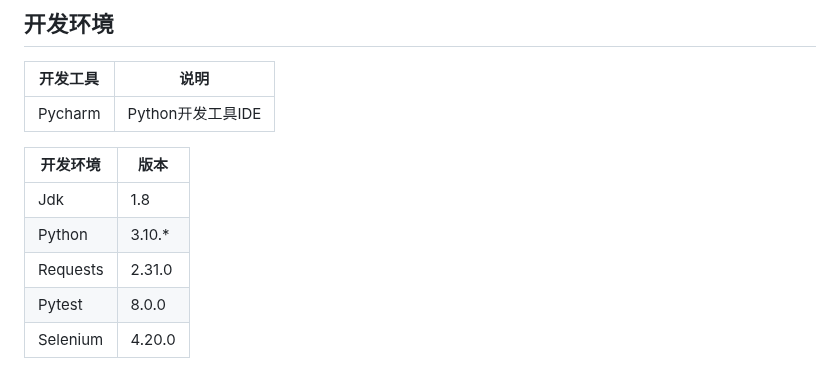
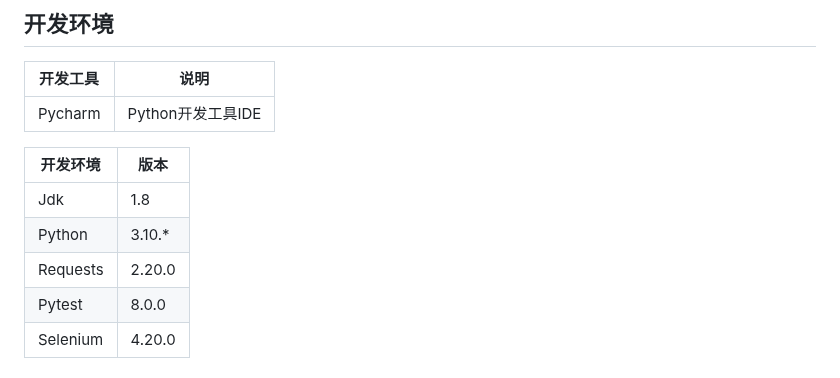
Before and after one commit to iAmAnyus/webAutomatedTestingFramework, a Markdown page: README.md, the part around the change. Drawn GitHub-style.

```diff
--- a/README.md
+++ b/README.md
@@ -65,7 +65,7 @@ Windows10、Python3.10
 | -------- | ------ |
 | Jdk      | 1.8    |
 | Python   | 3.10.* |
-| Requests | 2.31.0 |
+| Requests | 2.20.0 |
 | Pytest   | 8.0.0  |
 | Selenium | 4.20.0 |
 
```
